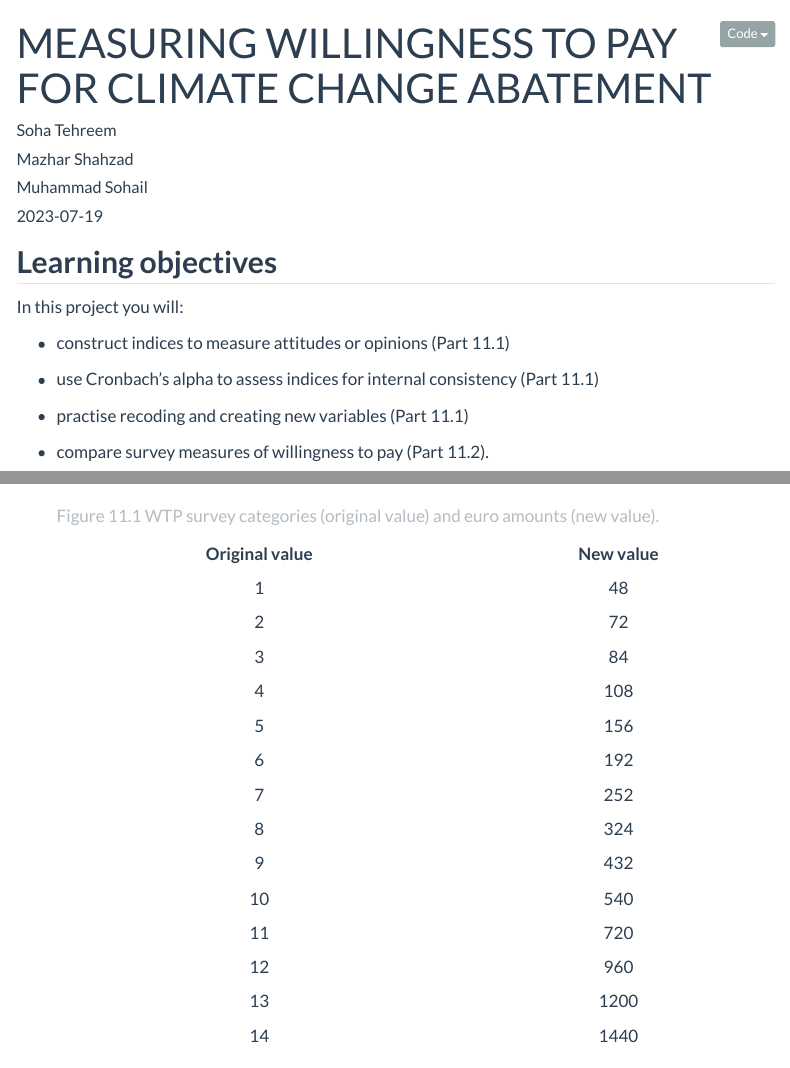
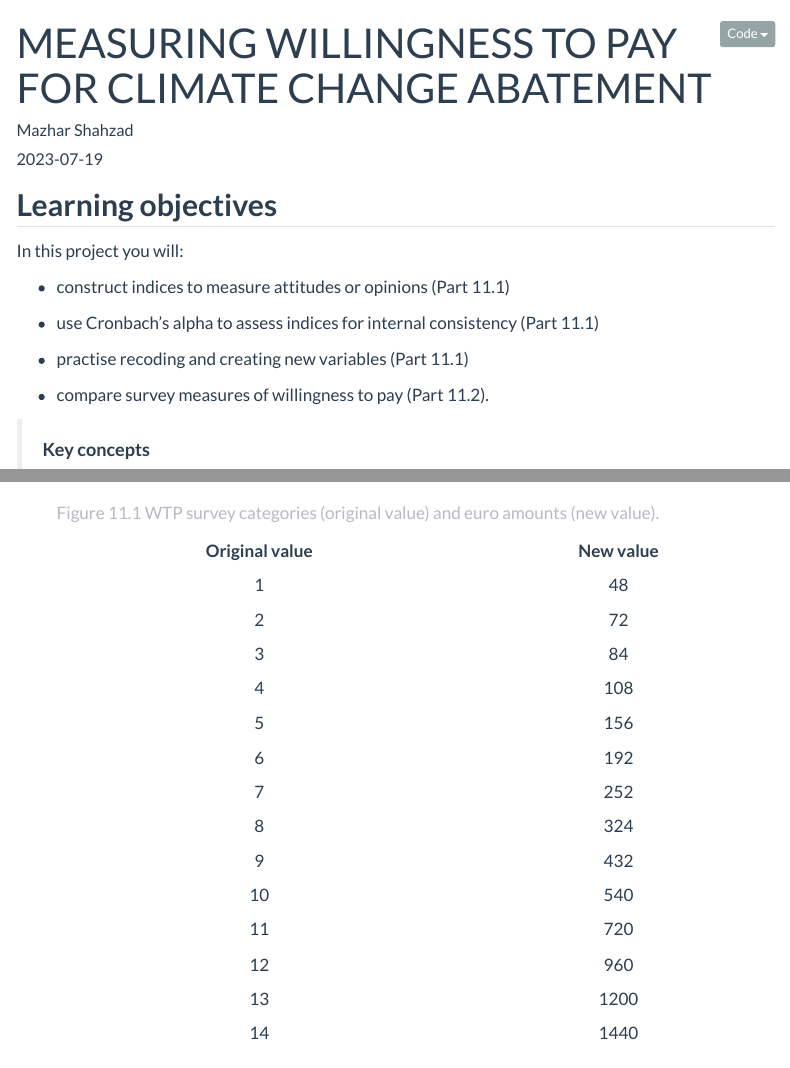
Before and after one commit to mazhar-shahzad/measuring-wtp-climate-change, a Quarto document (MEASURING WILLINGNESS TO PAY FOR CLIMATE CHANGE ABATEMENT.qmd): the page in a window 1100 px wide, from its top, and a second part further down, joined at a grey line. Rendered offline with R 4.5, knitr and Pandoc in place of Quarto, with nearby package versions; some code elsewhere in the file could not run offline; menus at the side of the page are left out.

Commit message:
Update MEASURING WILLINGNESS TO PAY FOR CLIMATE CHANGE ABATEMENT.qmd

```diff
--- a/MEASURING WILLINGNESS TO PAY FOR CLIMATE CHANGE ABATEMENT.qmd
+++ b/MEASURING WILLINGNESS TO PAY FOR CLIMATE CHANGE ABATEMENT.qmd
@@ -1,9 +1,7 @@
 ---
 title: "MEASURING WILLINGNESS TO PAY FOR CLIMATE CHANGE ABATEMENT"
 author:
-  - name: Soha Tehreem
   - name: Mazhar Shahzad
-  - name: Muhammad Sohail
 date: "2023-07-19"
 theme:
   light: flatly
```
